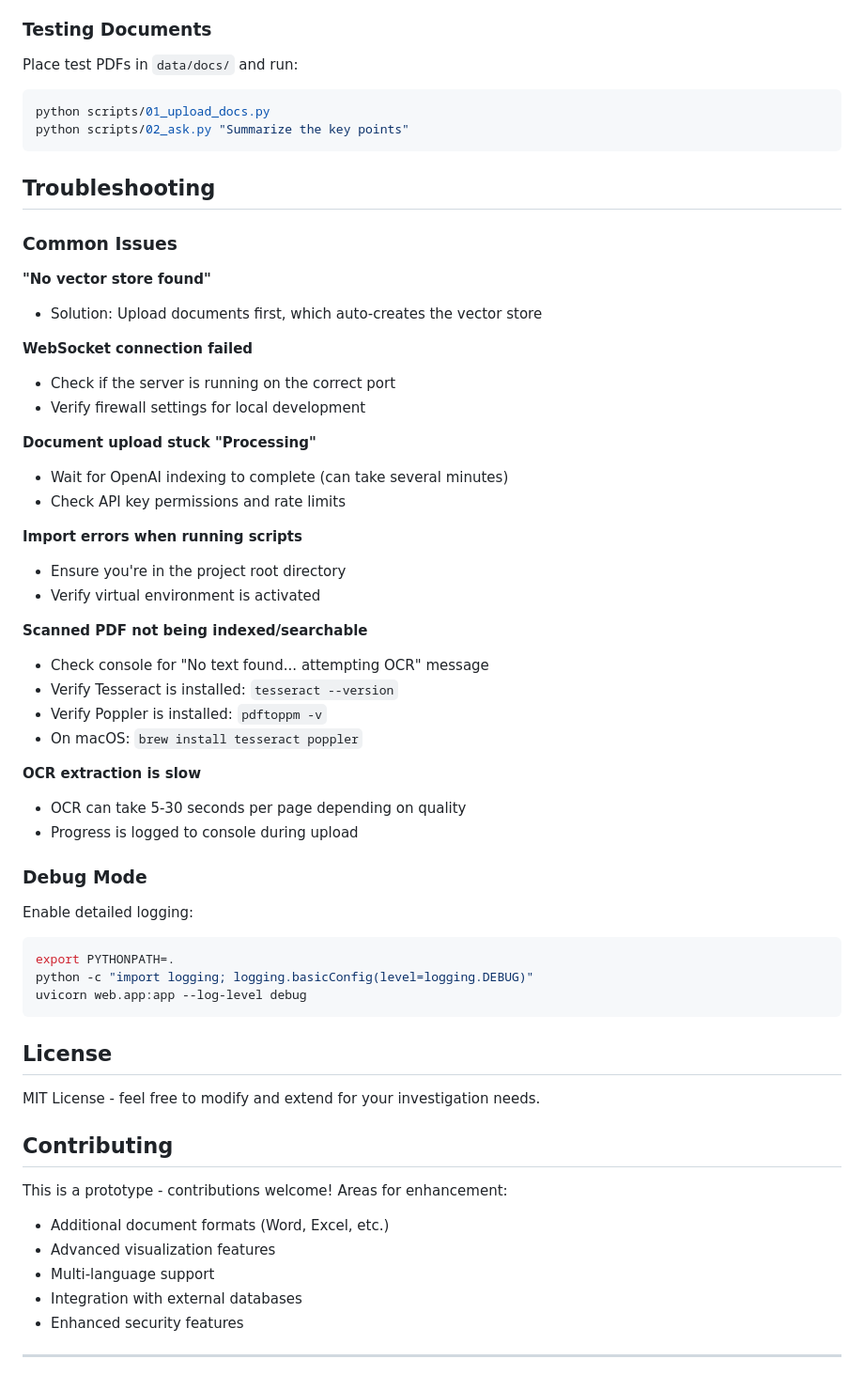
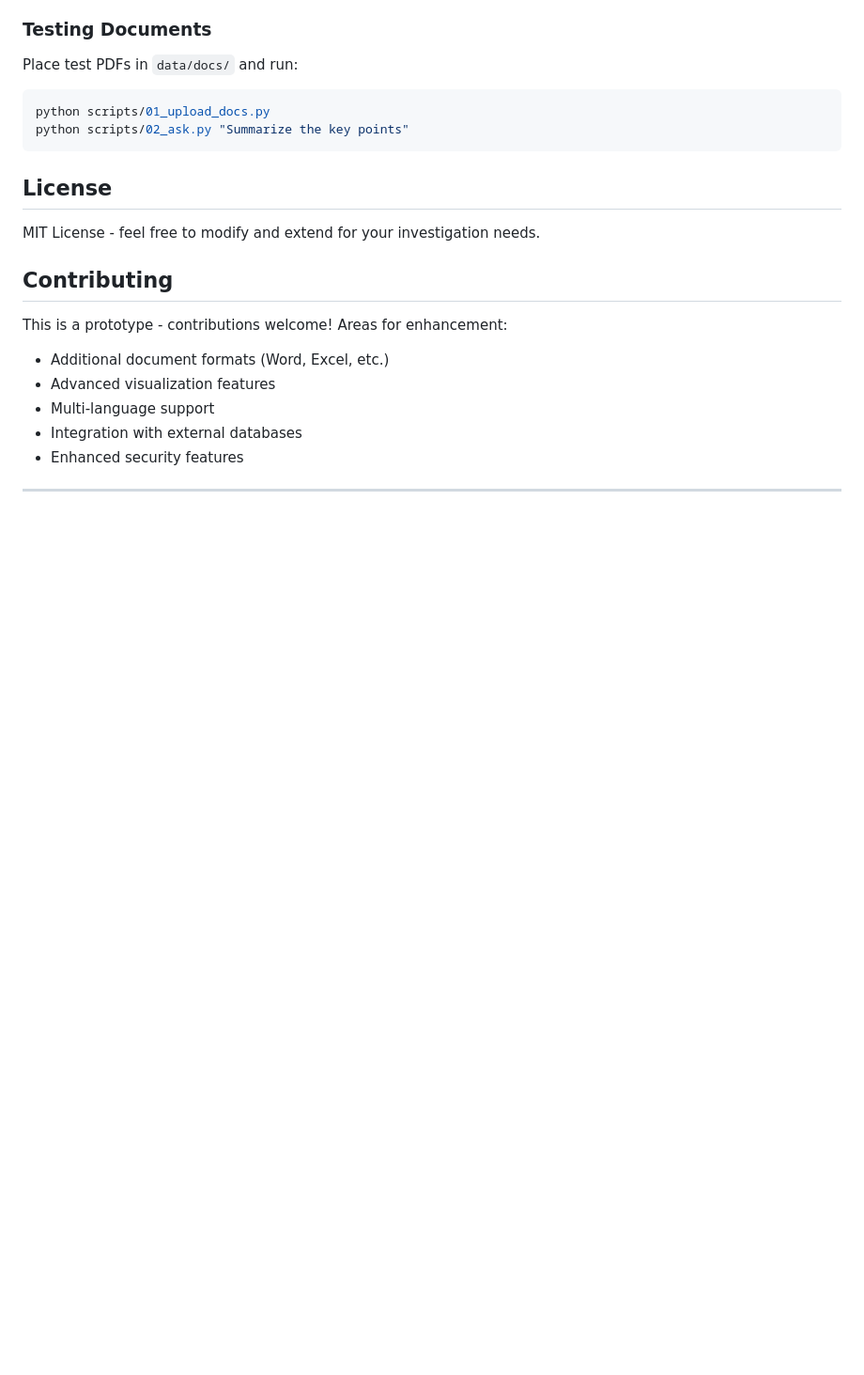
Before and after one commit to beamishmatt/coa-rag, a Markdown page: README.md, the part around the change. Shown at 94% size. Drawn GitHub-style; blank space fills up the shorter version.

````diff
--- a/README.md
+++ b/README.md
@@ -290,43 +290,7 @@ python scripts/01_upload_docs.py
 python scripts/02_ask.py "Summarize the key points"
 ```
 
-## Troubleshooting
 
-### Common Issues
-
-**"No vector store found"**
-- Solution: Upload documents first, which auto-creates the vector store
-
-**WebSocket connection failed**
-- Check if the server is running on the correct port
-- Verify firewall settings for local development
-
-**Document upload stuck "Processing"**
-- Wait for OpenAI indexing to complete (can take several minutes)
-- Check API key permissions and rate limits
-
-**Import errors when running scripts**
-- Ensure you're in the project root directory
-- Verify virtual environment is activated
-
-**Scanned PDF not being indexed/searchable**
-- Check console for "No text found... attempting OCR" message
-- Verify Tesseract is installed: `tesseract --version`
-- Verify Poppler is installed: `pdftoppm -v`
-- On macOS: `brew install tesseract poppler`
-
-**OCR extraction is slow**
-- OCR can take 5-30 seconds per page depending on quality
-- Progress is logged to console during upload
-
-### Debug Mode
-
-Enable detailed logging:
-```bash
-export PYTHONPATH=.
-python -c "import logging; logging.basicConfig(level=logging.DEBUG)"
-uvicorn web.app:app --log-level debug
-```
 
 ## License
 
````
